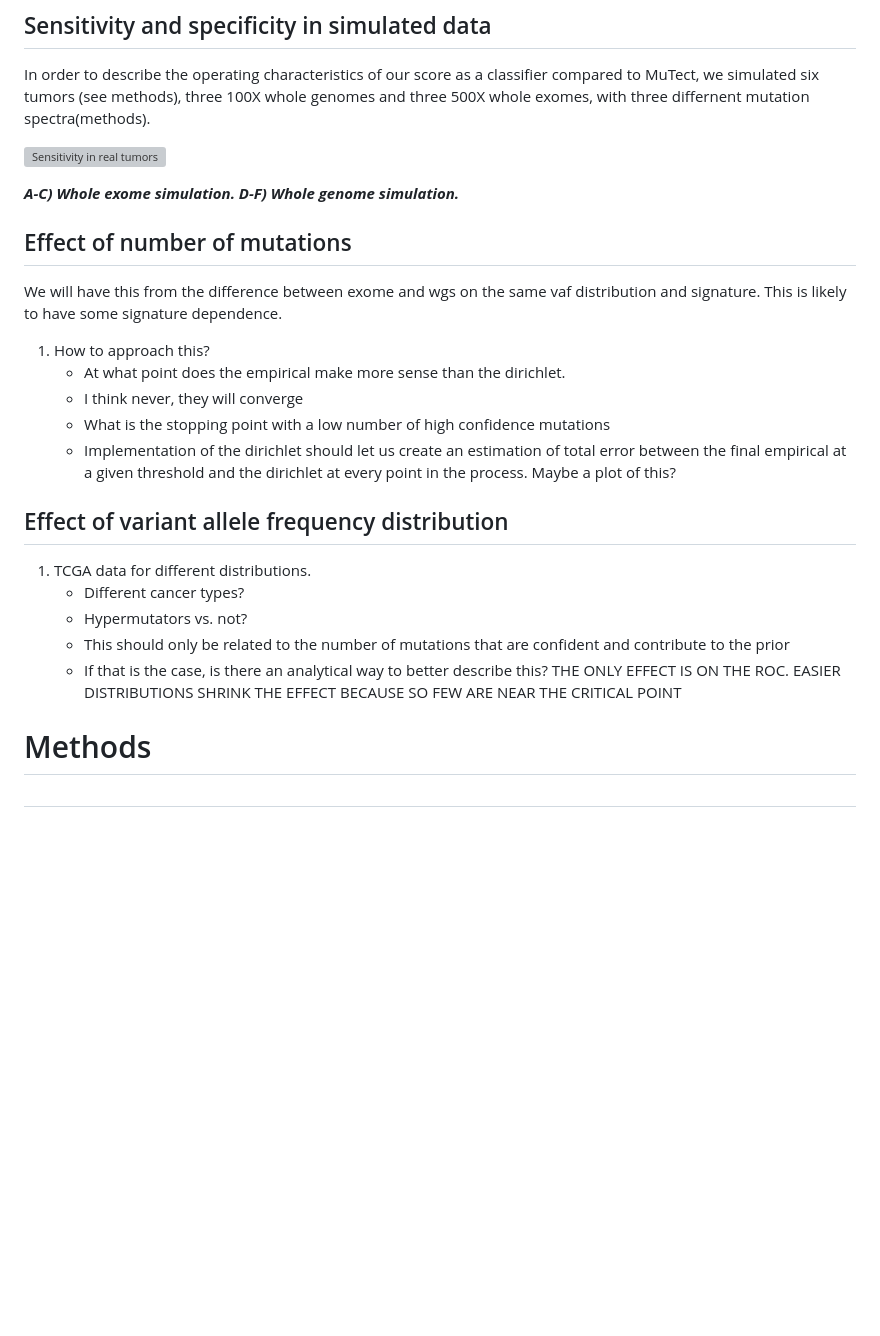
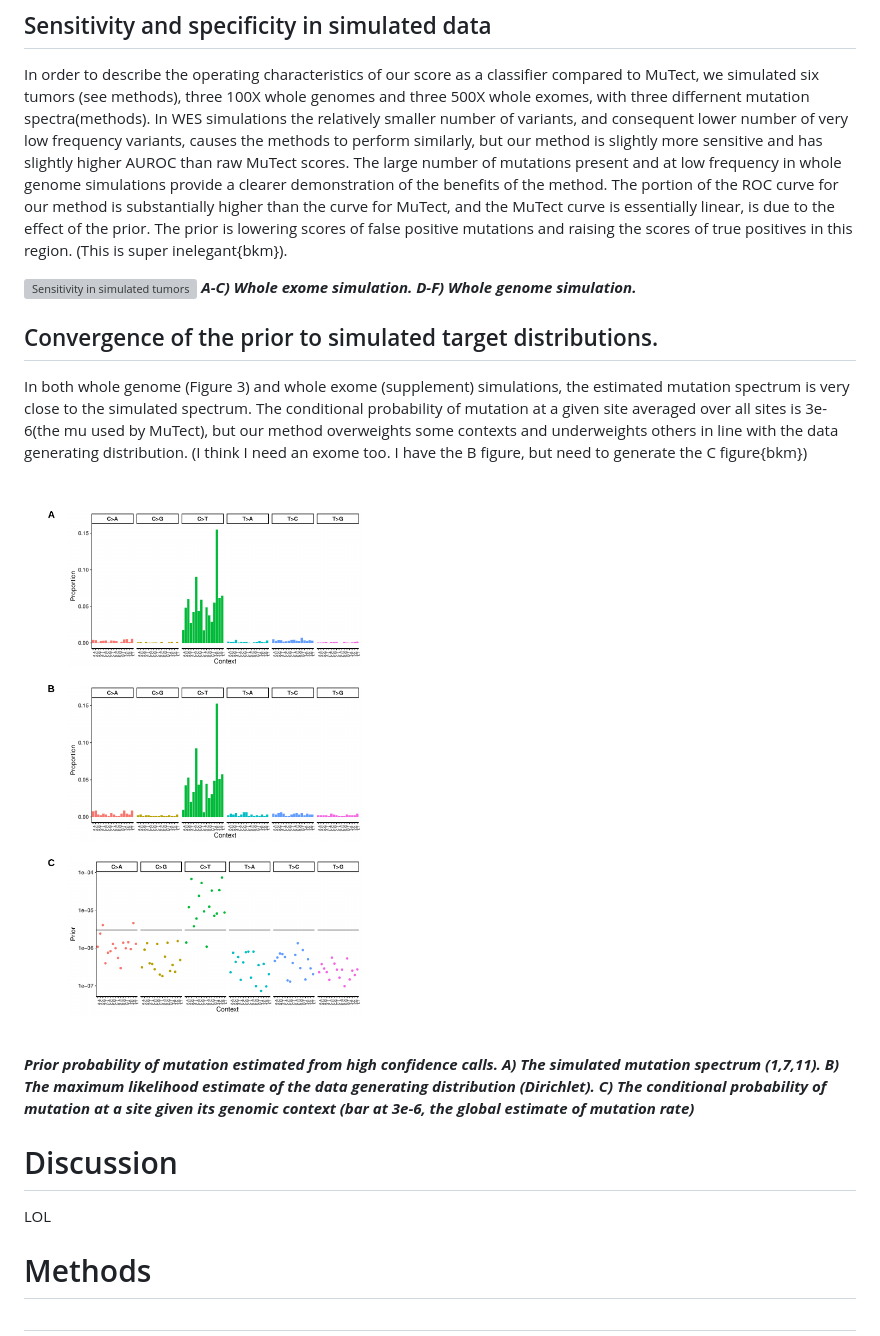
Before and after one commit to bmannakee/caller_paper, a Markdown page: paper.md, the part around the change printed below. Drawn GitHub-style; pictures changed too: figures/exp13_prior_figure.png (added); blank space fills up the shorter version; grey boxes are pictures that could not be loaded.

Commit message:
redo intro (bacwards) and mutation spectrum

```diff
--- a/paper.md
+++ b/paper.md
@@ -83,30 +82,26 @@ We again find that our method is more sensitive than MuTect across the full rang
 
 ## Sensitivity and specificity in simulated data
 In order to describe the operating characteristics of our score as a classifier compared to MuTect, we simulated six tumors (see methods), three 100X whole genomes and three 500X whole exomes, with three differnent mutation spectra(methods).
+In WES simulations the relatively smaller number of variants, and consequent lower number of very low frequency variants, causes the methods to perform similarly, but our method is slightly more sensitive and has slightly higher AUROC than raw MuTect scores.
+The large number of mutations present and at low frequency in whole genome simulations provide a clearer demonstration of the benefits of the method.
+The portion of the ROC curve for our method is substantially higher than the curve for MuTect, and the MuTect curve is essentially linear, is due to the effect of the prior.
+The prior is lowering scores of false positive mutations and raising the scores of true positives in this region. (This is super inelegant{bkm}).
+
+![Sensitivity in simulated tumors](figures/results_experiments_13wgs_and_14wes.png)
+***A-C) Whole exome simulation. D-F) Whole genome simulation.***
+
+## Convergence of the prior to simulated target distributions.
+In both whole genome (Figure 3) and whole exome (supplement) simulations, the estimated mutation spectrum is very close to the simulated spectrum.
+The conditional probability of mutation at a given site averaged over all sites is 3e-6(the mu used by MuTect), but our method overweights some contexts and underweights others in line with the data generating distribution.
+(I think I need an exome too. I have the B figure, but need to generate the C figure{bkm})
+
+![Sensitivity in simulated tumors](figures/exp13_prior_figure.png)
+
+***Prior probability of mutation estimated from high confidence calls. A) The simulated mutation spectrum (1,7,11). B) The maximum likelihood estimate of the data generating distribution (Dirichlet). C) The conditional probability of mutation at a site given its genomic context (bar at 3e-6, the global estimate of mutation rate)***
 
 
-![Sensitivity in real tumors](figures/results_experiments_13wgs_and_14wes.png)
-
-***A-C) Whole exome simulation. D-F) Whole genome simulation.***
-
-## Effect of number of mutations
-We will have this from the difference between exome and wgs on the same vaf distribution and signature.
-This is likely to have some signature dependence.
-1. How to approach this?
-   - At what point does the empirical make more sense than the dirichlet.
-   - I think never, they will converge
-   - What is the stopping point with a low number of high confidence mutations
-   - Implementation of the dirichlet should let us create an estimation of total error between the final empirical at a given threshold and the dirichlet at every point in the process. Maybe a plot of this?
-
-## Effect of variant allele frequency distribution
-1. TCGA data for different distributions.
-   - Different cancer types?
-   - Hypermutators vs. not?
-   - This should only be related to the number of mutations that are confident and contribute to the prior
-   - If that is the case, is there an analytical way to better describe this?
-   THE ONLY EFFECT IS ON THE ROC. EASIER DISTRIBUTIONS SHRINK THE EFFECT BECAUSE SO FEW ARE NEAR THE CRITICAL POINT
-
-
+# Discussion
+LOL
 
 # Methods
 
```
Also changed, not shown: other parts of paper.md (+8 -9 lines).
